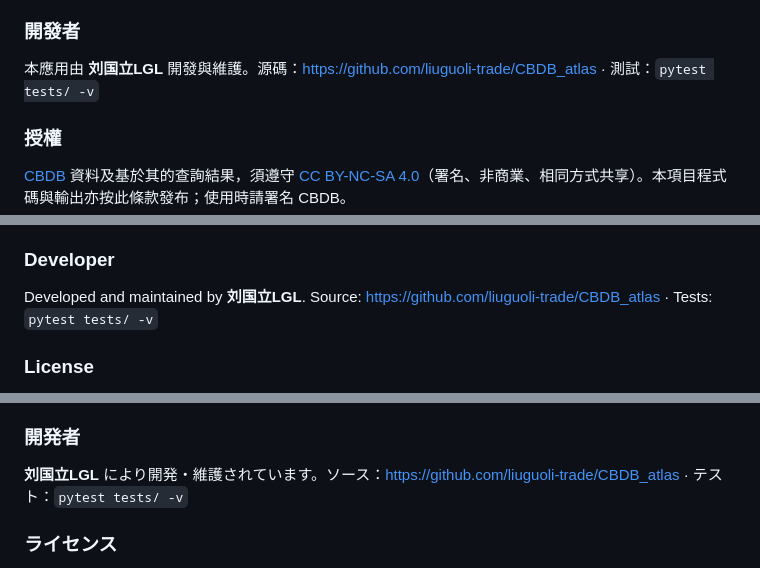
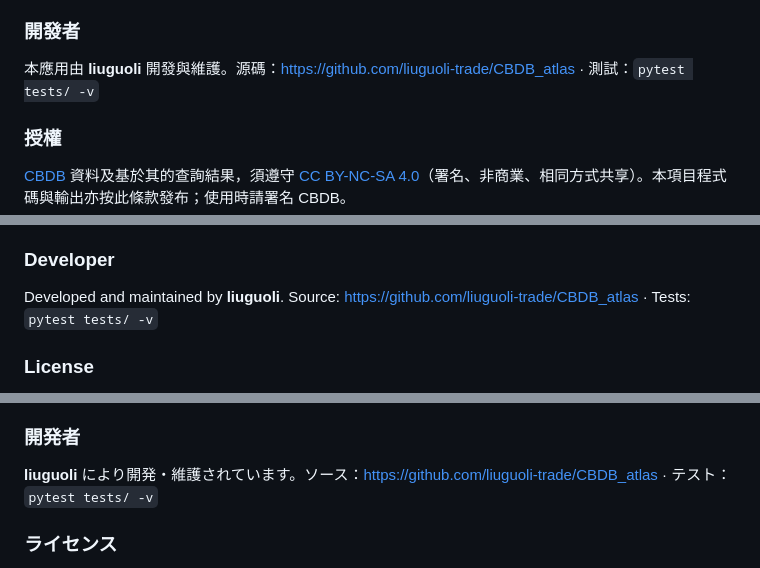
Before and after one commit to liuguoli-trade/CBDB_atlas, a Markdown page: README.md, 3 parts joined by grey strips. Drawn GitHub-style.

```diff
--- a/README.md
+++ b/README.md
@@ -38,7 +38,7 @@ CBDB Atlas 是在瀏覽器中直接查詢 CBDB SQLite 資料的本地 Web 應用
 
 ### 開發者
 
-本應用由 **刘国立LGL** 開發與維護。源碼：https://github.com/liuguoli-trade/CBDB_atlas · 測試：`pytest tests/ -v`
+本應用由 **liuguoli** 開發與維護。源碼：https://github.com/liuguoli-trade/CBDB_atlas · 測試：`pytest tests/ -v`
 
 ### 授權
 
@@ -84,7 +84,7 @@ Work so far has focused on refining **person and place-name search**; other modu
 
 ### Developer
 
-Developed and maintained by **刘国立LGL**. Source: https://github.com/liuguoli-trade/CBDB_atlas · Tests: `pytest tests/ -v`
+Developed and maintained by **liuguoli**. Source: https://github.com/liuguoli-trade/CBDB_atlas · Tests: `pytest tests/ -v`
 
 ### License
 
@@ -130,7 +130,7 @@ CBDB Atlas は、ブラウザから CBDB SQLite を直接検索するローカ
 
 ### 開発者
 
-**刘国立LGL** により開発・維護されています。ソース：https://github.com/liuguoli-trade/CBDB_atlas · テスト：`pytest tests/ -v`
+**liuguoli** により開発・維護されています。ソース：https://github.com/liuguoli-trade/CBDB_atlas · テスト：`pytest tests/ -v`
 
 ### ライセンス
 
```
Also changed, not shown: other parts of README.md (+2 -2 lines).
